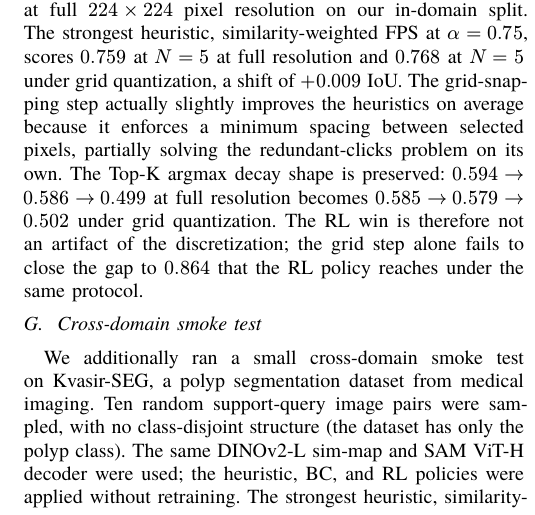
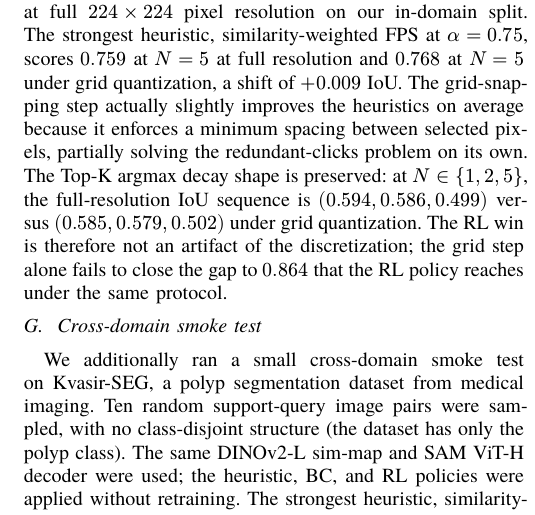
Before and after one commit to j-vaught/Temp_CSCE775_final_report, a Typst document (paper.typ): part of one column of page 8 of 11, cut so that both start at the same text. The pictures show the PDF file paper.pdf that the author committed with the source.

Commit message:
Replace inline arrow chain with parenthesized IoU sequences

```diff
--- a/paper.typ
+++ b/paper.typ
@@ -231,7 +231,7 @@ The PPO fine-tune is warm-started from the BC best checkpoint and KL-anchored to
 
 === Effect of action-space discretization
 
-The unified $37 times 37$ grid discretization is itself a methodological choice that could be questioned as an artificial constraint. We compare the heuristic numbers under the grid-snapped protocol against the same heuristics evaluated at full $224 times 224$ pixel resolution on our in-domain split. The strongest heuristic, similarity-weighted FPS at $alpha = 0.75$, scores $0.759$ at $N = 5$ at full resolution and $0.768$ at $N = 5$ under grid quantization, a shift of $+0.009$ IoU. The grid-snapping step actually slightly improves the heuristics on average because it enforces a minimum spacing between selected pixels, partially solving the redundant-clicks problem on its own. The Top-K argmax decay shape is preserved: $0.594 -> 0.586 -> 0.499$ at full resolution becomes $0.585 -> 0.579 -> 0.502$ under grid quantization. The RL win is therefore not an artifact of the discretization; the grid step alone fails to close the gap to $0.864$ that the RL policy reaches under the same protocol.
+The unified $37 times 37$ grid discretization is itself a methodological choice that could be questioned as an artificial constraint. We compare the heuristic numbers under the grid-snapped protocol against the same heuristics evaluated at full $224 times 224$ pixel resolution on our in-domain split. The strongest heuristic, similarity-weighted FPS at $alpha = 0.75$, scores $0.759$ at $N = 5$ at full resolution and $0.768$ at $N = 5$ under grid quantization, a shift of $+0.009$ IoU. The grid-snapping step actually slightly improves the heuristics on average because it enforces a minimum spacing between selected pixels, partially solving the redundant-clicks problem on its own. The Top-K argmax decay shape is preserved: at $N in {1, 2, 5}$, the full-resolution IoU sequence is $(0.594, 0.586, 0.499)$ versus $(0.585, 0.579, 0.502)$ under grid quantization. The RL win is therefore not an artifact of the discretization; the grid step alone fails to close the gap to $0.864$ that the RL policy reaches under the same protocol.
 
 == Cross-domain smoke test
 
```
Also changed, not shown: paper.pdf.
